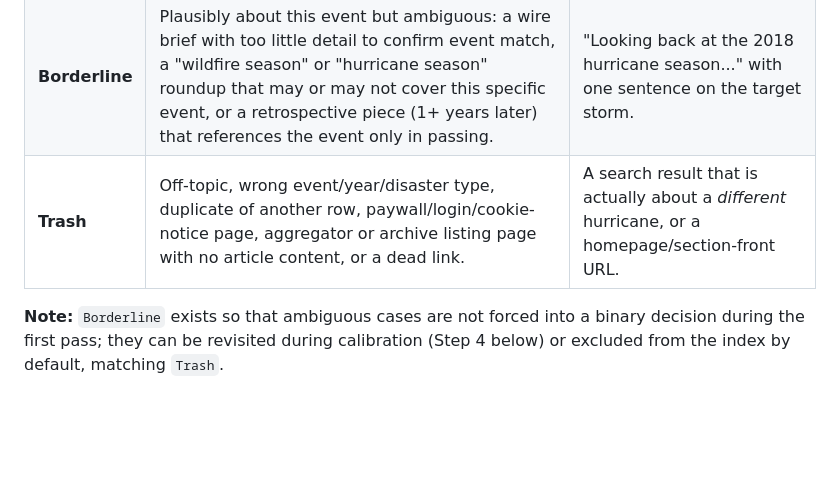
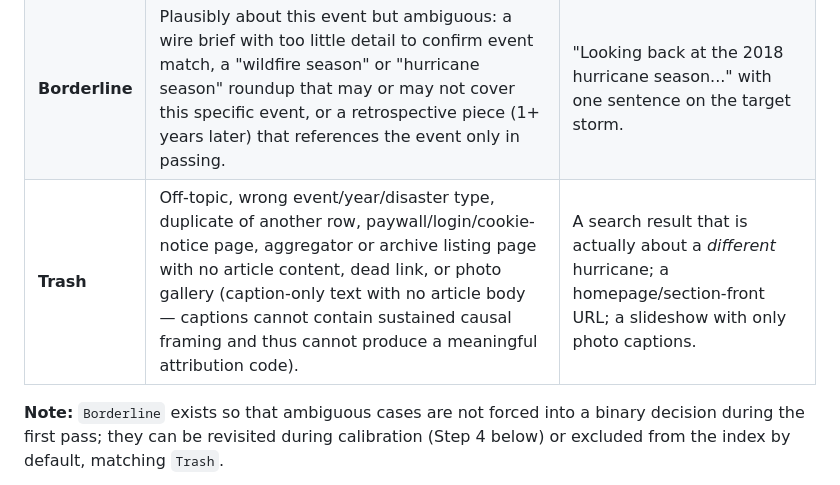
Before and after one commit to Hariaksha/climate-disaster, a Markdown page: paper/attribution_codebook.md, the part around the change. Rendered like a GitHub page; blank space fills up the shorter version.

```diff
--- a/paper/attribution_codebook.md
+++ b/paper/attribution_codebook.md
@@ -28,7 +28,7 @@ in the workbook for transparency/audit).
 |---|---|---|
 | **Relevant** | Article substantively discusses *this specific* NOAA-listed event — correct disaster type, correct geography (state/region named in the `States` column), and a date consistent with the `Begin Date`/`End Date` window (including reasonable lead-up or retrospective coverage). | A news story on the storm's impacts, recovery, costs, forecasts, or causal framing. |
 | **Borderline** | Plausibly about this event but ambiguous: a wire brief with too little detail to confirm event match, a "wildfire season" or "hurricane season" roundup that may or may not cover this specific event, or a retrospective piece (1+ years later) that references the event only in passing. | "Looking back at the 2018 hurricane season..." with one sentence on the target storm. |
-| **Trash** | Off-topic, wrong event/year/disaster type, duplicate of another row, paywall/login/cookie-notice page, aggregator or archive listing page with no article content, or a dead link. | A search result that is actually about a *different* hurricane, or a homepage/section-front URL. |
+| **Trash** | Off-topic, wrong event/year/disaster type, duplicate of another row, paywall/login/cookie-notice page, aggregator or archive listing page with no article content, dead link, or photo gallery (caption-only text with no article body — captions cannot contain sustained causal framing and thus cannot produce a meaningful attribution code). | A search result that is actually about a *different* hurricane; a homepage/section-front URL; a slideshow with only photo captions. |
 
 **Note:** `Borderline` exists so that ambiguous cases are not forced into a binary
 decision during the first pass; they can be revisited during calibration (Step 4
```
